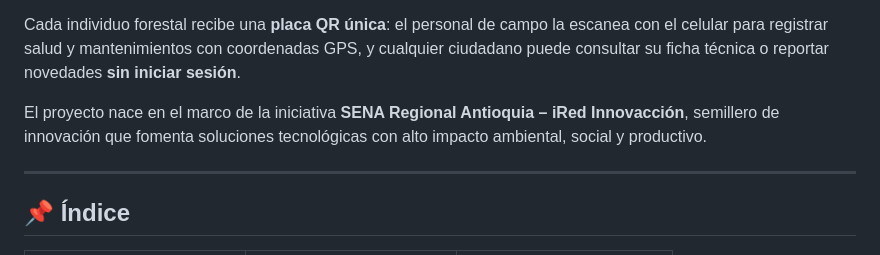
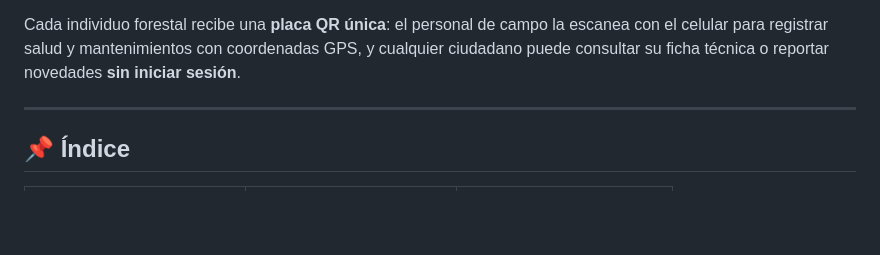
Before and after one commit to luis06-op/ForestID_V2, a Markdown page: README.md, the part around the change. GitHub-like rendering; blank space fills up the shorter version.

Commit message:
Remove project origin section from README
Removed a section about the project's origin related to SENA Regional Antioquia.

```diff
--- a/README.md
+++ b/README.md
@@ -26,7 +26,6 @@
 
 Cada individuo forestal recibe una **placa QR única**: el personal de campo la escanea con el celular para registrar salud y mantenimientos con coordenadas GPS, y cualquier ciudadano puede consultar su ficha técnica o reportar novedades **sin iniciar sesión**.
 
-El proyecto nace en el marco de la iniciativa **SENA Regional Antioquia – iRed Innovacción**, semillero de innovación que fomenta soluciones tecnológicas con alto impacto ambiental, social y productivo.
 
 ---
 
```
